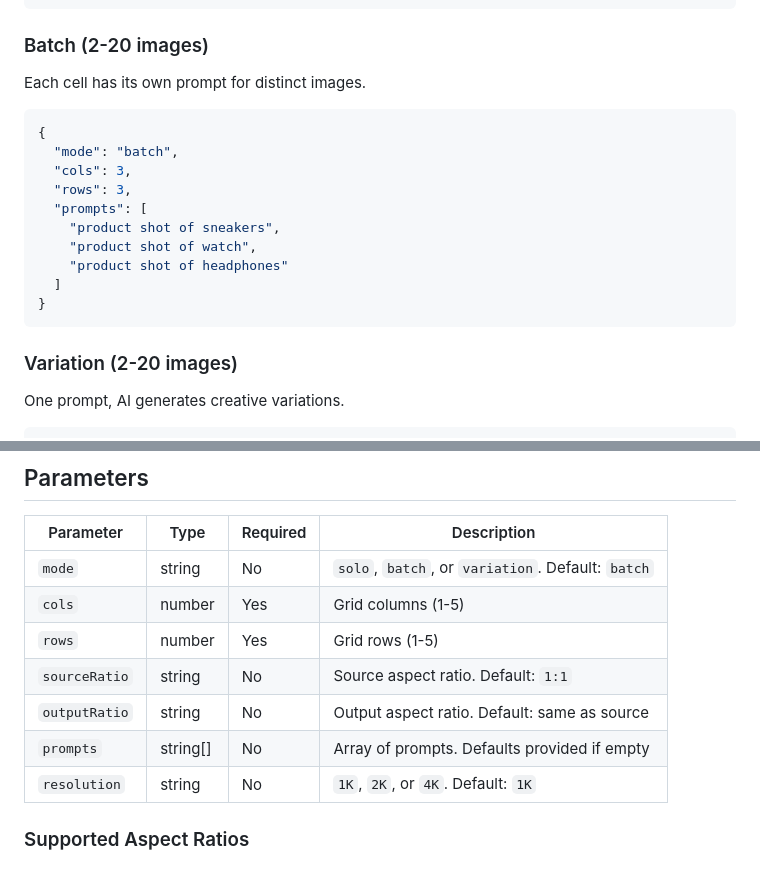
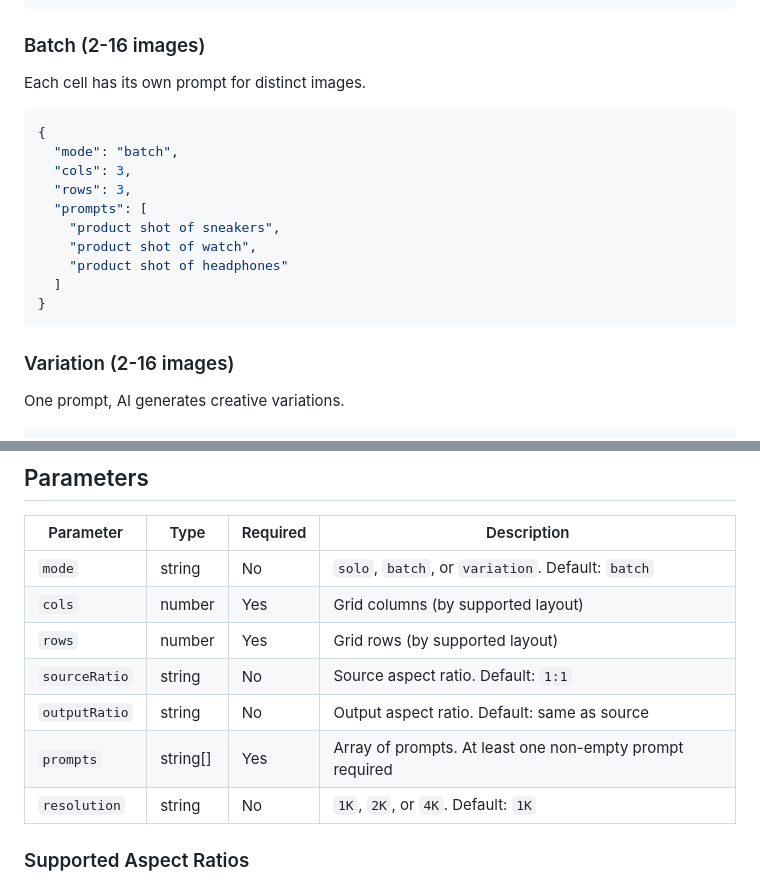
Before and after one commit to oil-oil/bulkgen-skill, a Markdown page: bulkgen/SKILL.md, 2 parts joined by grey strips. Drawn GitHub-style.

````diff
--- a/bulkgen/SKILL.md
+++ b/bulkgen/SKILL.md
@@ -66,7 +66,7 @@ Single prompt, single image output.
 }
 ```
 
-### Batch (2-20 images)
+### Batch (2-16 images)
 
 Each cell has its own prompt for distinct images.
 
@@ -83,7 +83,7 @@ Each cell has its own prompt for distinct images.
 }
 ```
 
-### Variation (2-20 images)
+### Variation (2-16 images)
 
 One prompt, AI generates creative variations.
 
@@ -101,11 +101,11 @@ One prompt, AI generates creative variations.
 | Parameter | Type | Required | Description |
 |-----------|------|----------|-------------|
 | `mode` | string | No | `solo`, `batch`, or `variation`. Default: `batch` |
-| `cols` | number | Yes | Grid columns (1-5) |
-| `rows` | number | Yes | Grid rows (1-5) |
+| `cols` | number | Yes | Grid columns (by supported layout) |
+| `rows` | number | Yes | Grid rows (by supported layout) |
 | `sourceRatio` | string | No | Source aspect ratio. Default: `1:1` |
 | `outputRatio` | string | No | Output aspect ratio. Default: same as source |
-| `prompts` | string[] | No | Array of prompts. Defaults provided if empty |
+| `prompts` | string[] | Yes | Array of prompts. At least one non-empty prompt required |
 | `resolution` | string | No | `1K`, `2K`, or `4K`. Default: `1K` |
 
 ### Supported Aspect Ratios
````
Also changed, not shown: other parts of bulkgen/SKILL.md (+24 -14 lines).
